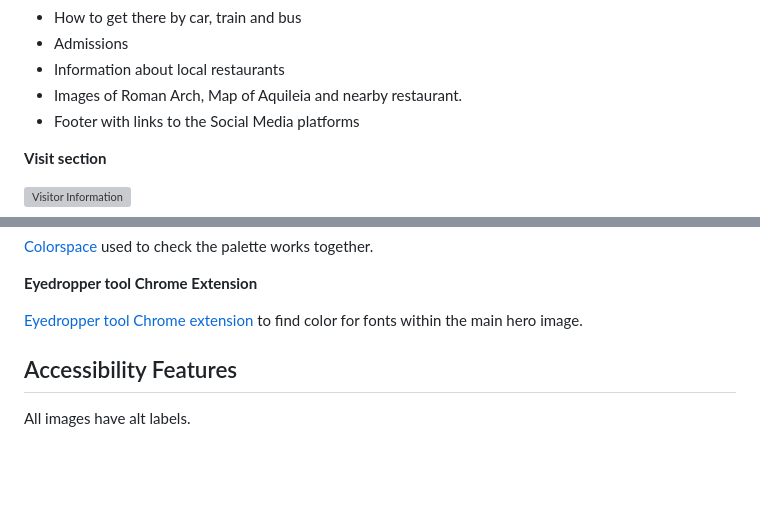
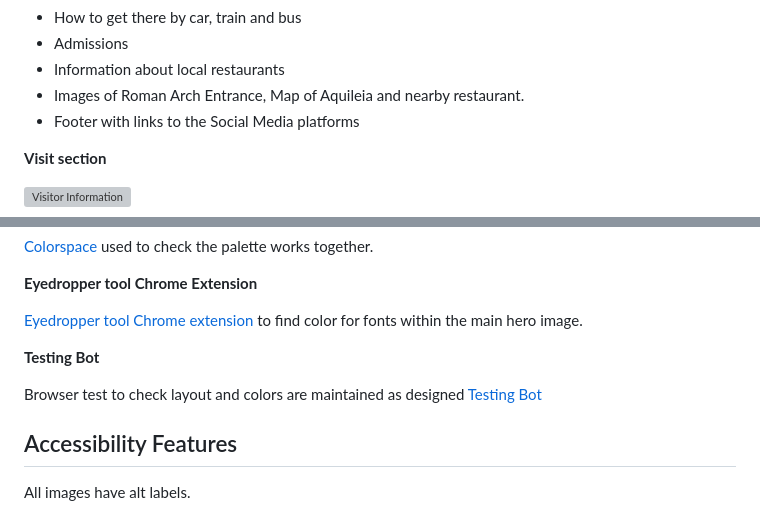
Before and after one commit to estii20/aquileia-roman-city, a Markdown page: README.md, 2 parts joined by grey strips. GitHub-like rendering; blank space fills up the shorter version; grey boxes are pictures that could not be loaded.

```diff
--- a/README.md
+++ b/README.md
@@ -162,7 +162,7 @@ __Visit page__
 - How to get there by car, train and bus
 - Admissions
 - Information about local restaurants
-- Images of Roman Arch, Map of Aquileia and nearby restaurant.
+- Images of Roman Arch Entrance, Map of Aquileia and nearby restaurant.
 - Footer with links to the Social Media platforms
 
 __Visit section__
@@ -251,6 +251,11 @@ __Eyedropper tool Chrome Extension__
 
 [Eyedropper tool Chrome extension](https://chrome.google.com/webstore/category/extensions) to find color for fonts within the main hero image.
 
+__Testing Bot__
+
+Browser test to check layout and colors are maintained as designed
+[Testing Bot](https://testingbot.com/members/manual/536005)
+
 
 ## Accessibility Features
 
```
Also changed, not shown: other parts of README.md (+5 -6 lines).
